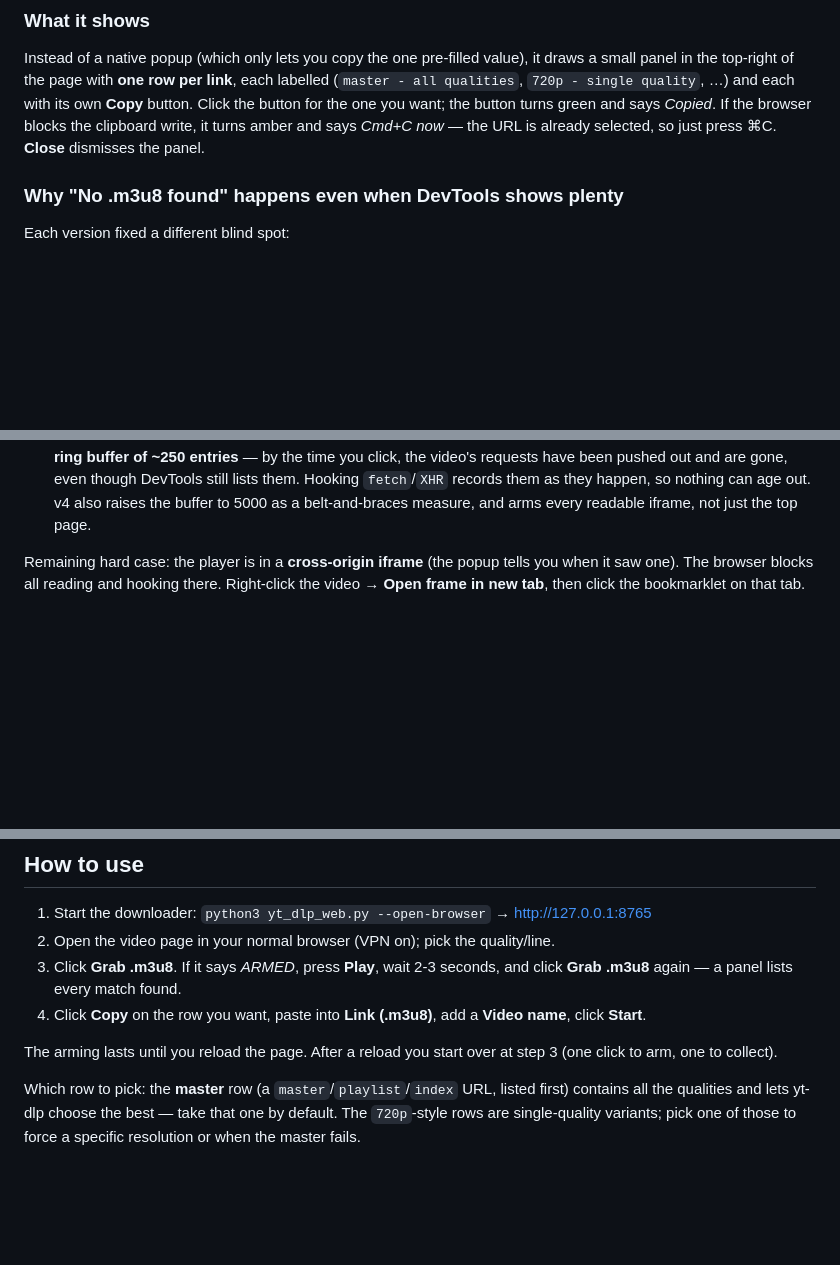
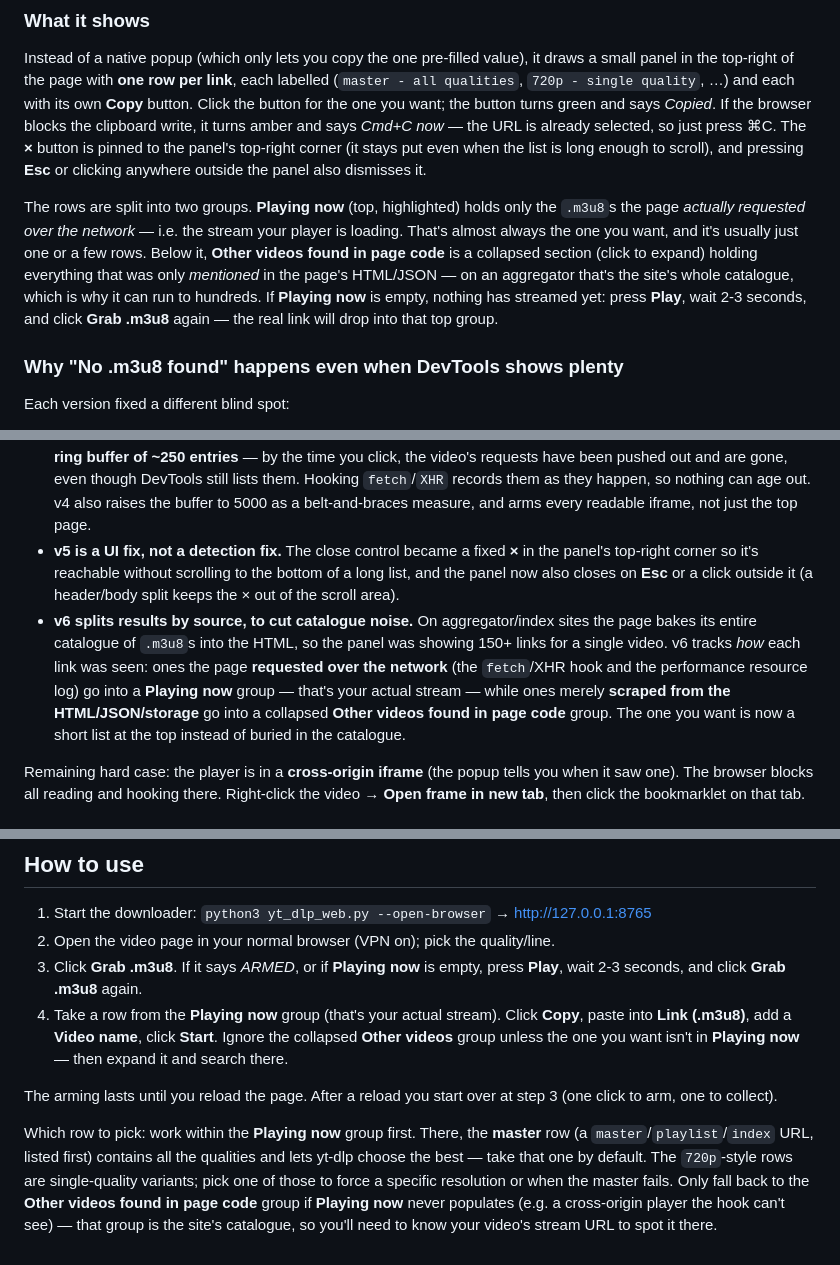
Before and after one commit to lisheng98/M3U8-Video-Batch-Downloader, a Markdown page: grab-m3u8-bookmarklet.md, 3 parts joined by grey strips. GitHub-like rendering; blank space fills up the shorter version.

Commit message:
Grab .m3u8 panel: pin close button, add Esc/click-outside, split by source
Two usability problems on long result lists, fixed together since both
touch the same panel.

The Close control sat at the bottom of the list, so on a page with many
matches you had to scroll to the end to dismiss the panel. It is now a
fixed × in a non-scrolling header (the panel became a flex header/body,
with only the body scrolling), and the panel also closes on Esc or a
click anywhere outside it. Listeners are torn down on close and a
window.__gm3close handle clears a previous instance before drawing a
fresh one, so re-clicking the bookmarklet never leaks handlers.

The bigger problem: on aggregator/index sites the page bakes its whole
catalogue of .m3u8 URLs into the HTML, so a single video produced 150+
rows. The results are now split by how each link was seen. URLs the page
actually requested over the network (the fetch/XHR hook plus the
performance resource log) go into a "Playing now" group -- that is the
stream being played -- while URLs merely scraped from the HTML/JSON/
storage go into a collapsed "Other videos found in page code" group. The
one you want is a short list at the top instead of buried in the
catalogue. When nothing has streamed yet the top group is empty and
prompts you to press Play and click again.

Verified: extracted the javascript: payload and ran node --check (parses
clean; parens and braces balanced). Not exercised live against a target
site, which is behind a VPN/bot wall and unreachable from here.

Co-Authored-By: Claude Opus 4.8 <noreply@anthropic.com>

```diff
--- a/grab-m3u8-bookmarklet.md
+++ b/grab-m3u8-bookmarklet.md
@@ -35,7 +42,19 @@ each labelled (`master - all qualities`, `720p - single quality`, …) and each
 with its own **Copy** button. Click the button for the one you want; the button
 turns green and says *Copied*. If the browser blocks the clipboard write, it
 turns amber and says *Cmd+C now* — the URL is already selected, so just press
-⌘C. **Close** dismisses the panel.
+⌘C. The **×** button is pinned to the panel's top-right corner (it stays put
+even when the list is long enough to scroll), and pressing **Esc** or clicking
+anywhere outside the panel also dismisses it.
+
+The rows are split into two groups. **Playing now** (top, highlighted) holds only
+the `.m3u8`s the page *actually requested over the network* — i.e. the stream
+your player is loading. That's almost always the one you want, and it's usually
+just one or a few rows. Below it, **Other videos found in page code** is a
+collapsed section (click to expand) holding everything that was only *mentioned*
+in the page's HTML/JSON — on an aggregator that's the site's whole catalogue,
+which is why it can run to hundreds. If **Playing now** is empty, nothing has
+streamed yet: press **Play**, wait 2-3 seconds, and click **Grab .m3u8** again —
+the real link will drop into that top group.
 
 ### Why "No .m3u8 found" happens even when DevTools shows plenty
 
@@ -55,6 +74,18 @@ Each version fixed a different blind spot:
   DevTools still lists them. Hooking `fetch`/`XHR` records them as they happen,
   so nothing can age out. v4 also raises the buffer to 5000 as a belt-and-braces
   measure, and arms every readable iframe, not just the top page.
+- **v5 is a UI fix, not a detection fix.** The close control became a fixed **×**
+  in the panel's top-right corner so it's reachable without scrolling to the
+  bottom of a long list, and the panel now also closes on **Esc** or a click
+  outside it (a header/body split keeps the × out of the scroll area).
+- **v6 splits results by source, to cut catalogue noise.** On aggregator/index
+  sites the page bakes its entire catalogue of `.m3u8`s into the HTML, so the
+  panel was showing 150+ links for a single video. v6 tracks *how* each link was
+  seen: ones the page **requested over the network** (the `fetch`/XHR hook and
+  the performance resource log) go into a **Playing now** group — that's your
+  actual stream — while ones merely **scraped from the HTML/JSON/storage** go
+  into a collapsed **Other videos found in page code** group. The one you want is
+  now a short list at the top instead of buried in the catalogue.
 
 Remaining hard case: the player is in a **cross-origin iframe** (the popup tells
 you when it saw one). The browser blocks all reading and hooking there.
@@ -79,15 +110,21 @@ bookmarks bar.
 
 1. Start the downloader: `python3 yt_dlp_web.py --open-browser` → http://127.0.0.1:8765
 2. Open the video page in your normal browser (VPN on); pick the quality/line.
-3. Click **Grab .m3u8**. If it says *ARMED*, press **Play**, wait 2-3 seconds,
-   and click **Grab .m3u8** again — a panel lists every match found.
-4. Click **Copy** on the row you want, paste into **Link (.m3u8)**, add a
-   **Video name**, click **Start**.
+3. Click **Grab .m3u8**. If it says *ARMED*, or if **Playing now** is empty,
+   press **Play**, wait 2-3 seconds, and click **Grab .m3u8** again.
+4. Take a row from the **Playing now** group (that's your actual stream). Click
+   **Copy**, paste into **Link (.m3u8)**, add a **Video name**, click **Start**.
+   Ignore the collapsed **Other videos** group unless the one you want isn't in
+   **Playing now** — then expand it and search there.
 
 The arming lasts until you reload the page. After a reload you start over at
 step 3 (one click to arm, one to collect).
 
-Which row to pick: the **master** row (a `master`/`playlist`/`index` URL, listed
-first) contains all the qualities and lets yt-dlp choose the best — take that one
-by default. The `720p`-style rows are single-quality variants; pick one of those
-to force a specific resolution or when the master fails.
+Which row to pick: work within the **Playing now** group first. There, the
+**master** row (a `master`/`playlist`/`index` URL, listed first) contains all the
+qualities and lets yt-dlp choose the best — take that one by default. The
+`720p`-style rows are single-quality variants; pick one of those to force a
+specific resolution or when the master fails. Only fall back to the **Other
+videos found in page code** group if **Playing now** never populates (e.g. a
+cross-origin player the hook can't see) — that group is the site's catalogue, so
+you'll need to know your video's stream URL to spot it there.
```
Also changed, not shown: other parts of grab-m3u8-bookmarklet.md (+9 -2 lines).
